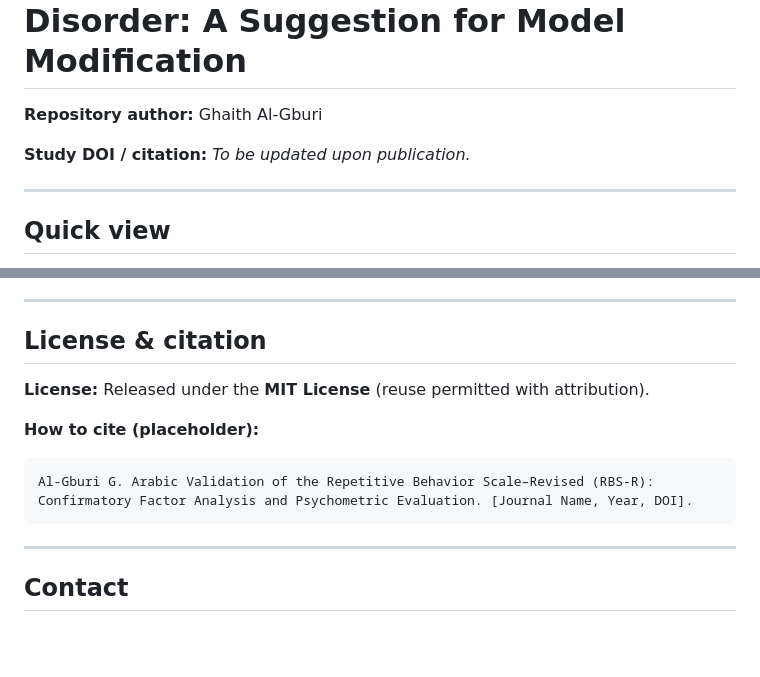
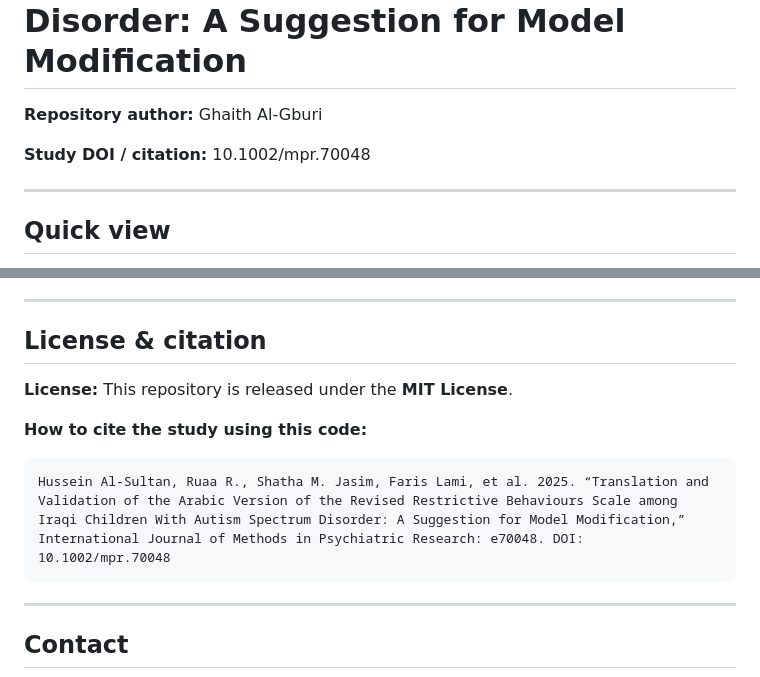
Before and after one commit to GhaithAl-Gburi/RBS-R-Arabic-Validation, a Markdown page: readme.md, 2 parts joined by grey strips. Rendered like a GitHub page; blank space fills up the shorter version.

````diff
--- a/readme.md
+++ b/readme.md
@@ -2,7 +2,7 @@
 
 **Repository author:** Ghaith Al-Gburi
 
-**Study DOI / citation:** *To be updated upon publication.*
+**Study DOI / citation:** 10.1002/mpr.70048
 
 ---
 
@@ -91,14 +91,12 @@ Rscript -e "rmarkdown::render('RBS_validation.Rmd')"
 ---
 
 ## License & citation
+**License:** This repository is released under the **MIT License**.
 
-**License:** Released under the **MIT License** (reuse permitted with attribution).
-
-**How to cite (placeholder):**
+**How to cite the study using this code:**
 
 ```
-Al-Gburi G. Arabic Validation of the Repetitive Behavior Scale–Revised (RBS-R):
-Confirmatory Factor Analysis and Psychometric Evaluation. [Journal Name, Year, DOI].
+Hussein Al‐Sultan, Ruaa R., Shatha M. Jasim, Faris Lami, et al. 2025. “Translation and Validation of the Arabic Version of the Revised Restrictive Behaviours Scale among Iraqi Children With Autism Spectrum Disorder: A Suggestion for Model Modification,” International Journal of Methods in Psychiatric Research: e70048. DOI: 10.1002/mpr.70048
 ```
 
 ---
````
